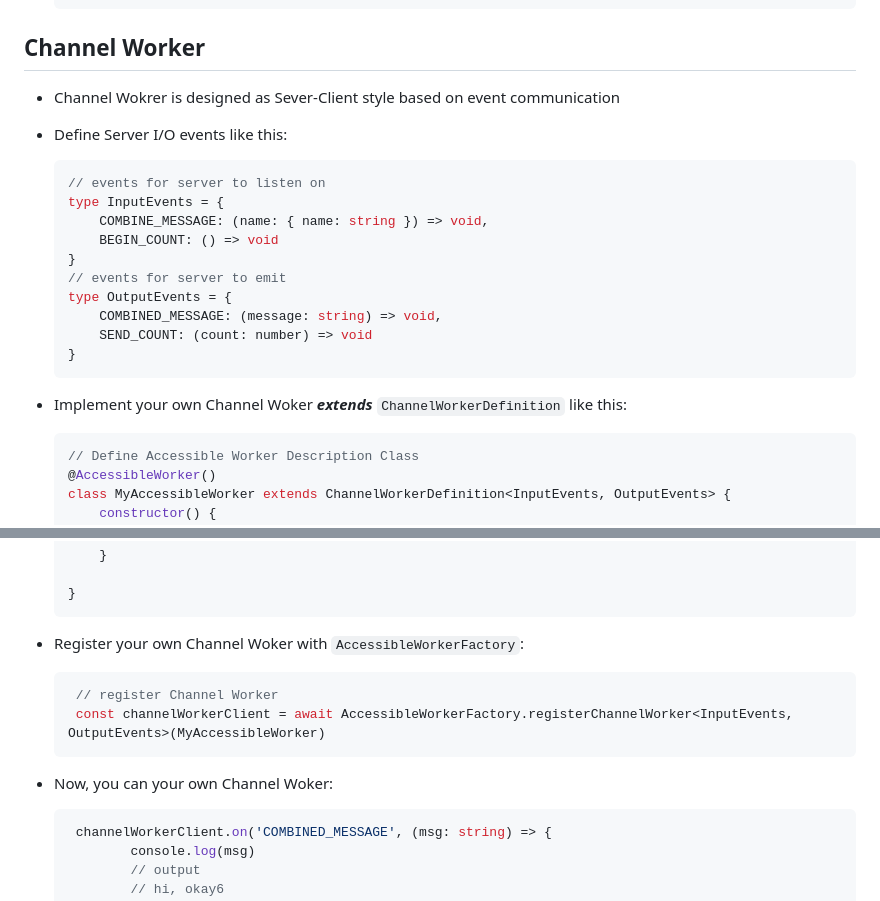
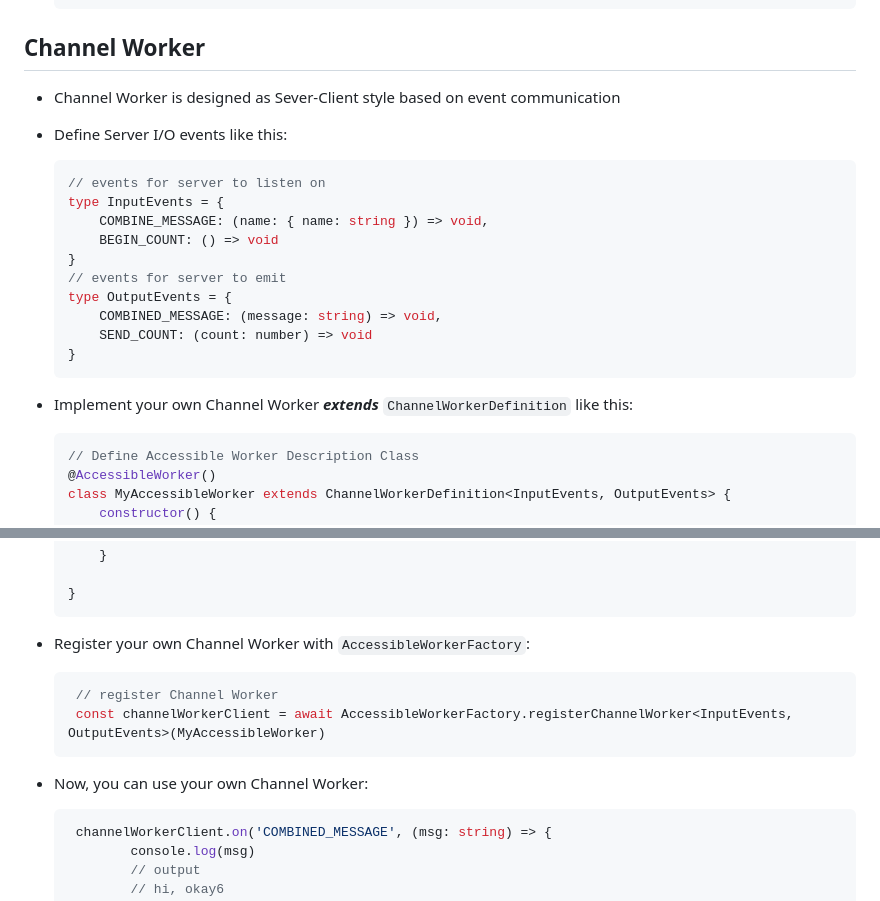
Before and after one commit to Okay6/accessible-worker, a Markdown page: README.md, 2 parts joined by grey strips. Rendered like a GitHub page.

Commit message:
Update docs and library version

````diff
--- a/README.md
+++ b/README.md
@@ -28,7 +39,7 @@ accessible-worker aim to make web worker more accessible in TypeScipt and meet o
 
 ## Channel   Worker
 
-- Channel Wokrer is designed as Sever-Client style based on event communication
+- Channel Worker is designed as Sever-Client style based on event communication
 
 - Define Server I/O events like this:
 
@@ -47,7 +58,7 @@ accessible-worker aim to make web worker more accessible in TypeScipt and meet o
 
 
 
-- Implement your own Channel Woker  ***extends*** ```ChannelWorkerDefinition``` like this:
+- Implement your own Channel Worker  ***extends*** ```ChannelWorkerDefinition``` like this:
 
   ```typescript
   // Define Accessible Worker Description Class
@@ -88,14 +99,14 @@ accessible-worker aim to make web worker more accessible in TypeScipt and meet o
   }
   ```
 
-- Register your own Channel Woker with ```AccessibleWorkerFactory```:
+- Register your own Channel Worker with ```AccessibleWorkerFactory```:
 
   ```typescript
    // register Channel Worker
    const channelWorkerClient = await AccessibleWorkerFactory.registerChannelWorker<InputEvents, OutputEvents>(MyAccessibleWorker)
   ```
 
-- Now, you can your own Channel Woker:
+- Now, you can use your own Channel Worker:
 
   ```typescript
    channelWorkerClient.on('COMBINED_MESSAGE', (msg: string) => {
````
Also changed, not shown: other parts of README.md (+11 -0 lines), images/channel-worker.png (added), images/compiled-channel-worker.png (added), images/compiled-functional-worker.png (added), images/functional-worker.png (added), 3 other files.
